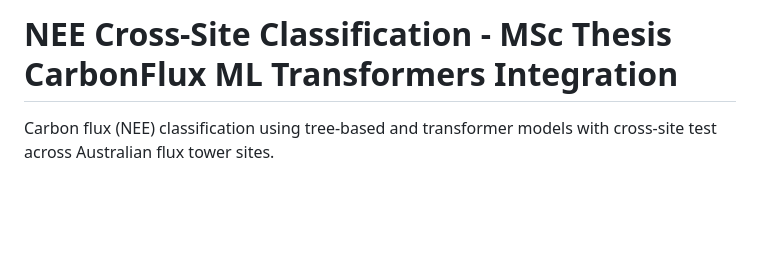
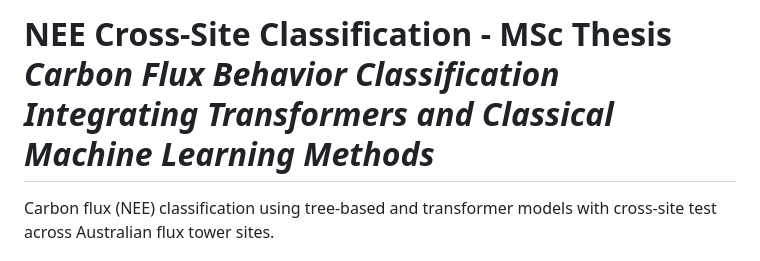
Before and after one commit to leonidiab/MSc-Thesis-CarbonFlux-ML-Transformers-Integration, a Markdown page: README.md, the part around the change. GitHub-like rendering; blank space fills up the shorter version.

```diff
--- a/README.md
+++ b/README.md
@@ -1,4 +1,4 @@
-# NEE Cross-Site Classification - MSc Thesis CarbonFlux ML Transformers Integration
+# NEE Cross-Site Classification - MSc Thesis _Carbon Flux Behavior Classification Integrating Transformers and Classical Machine Learning Methods_
 
 Carbon flux (NEE) classification using tree-based and transformer models with cross-site test across Australian flux tower sites.
 
```
